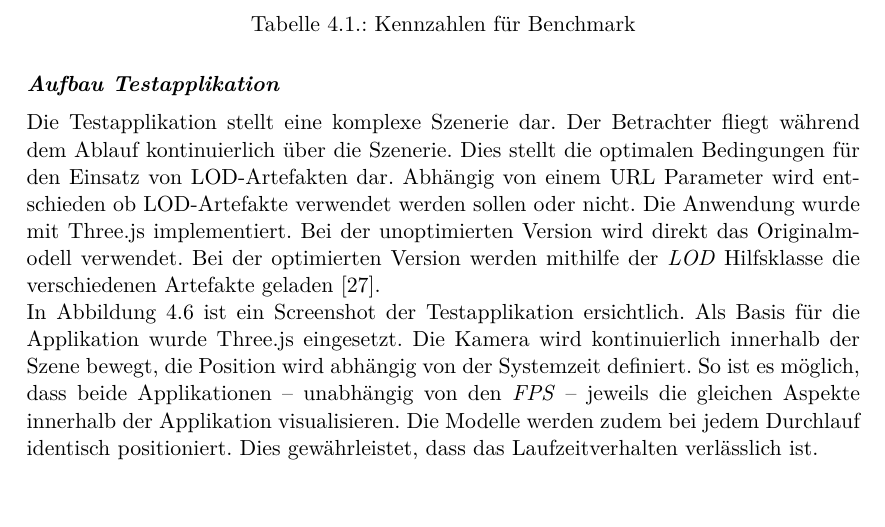
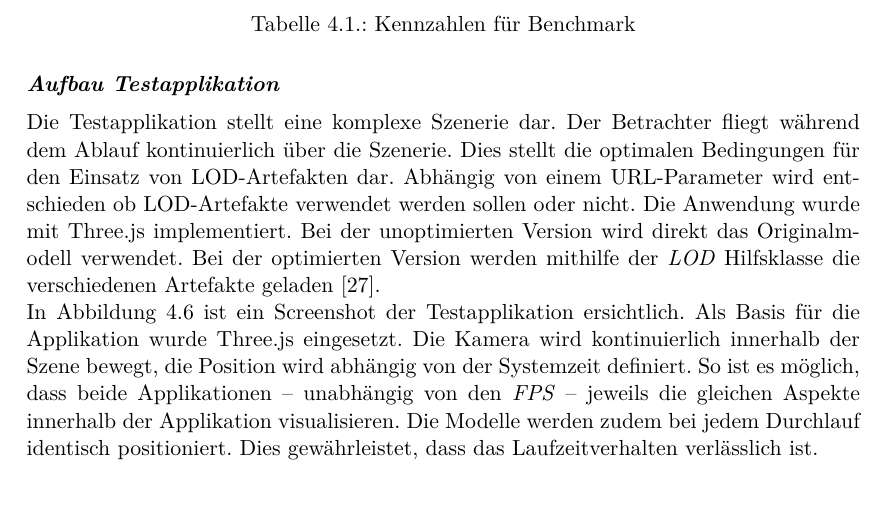
Before and after one commit to kreativwebdesign/lode, a LaTeX document (documentation/report/doc.tex, which reads documentation/report/parts/resultate.tex): part of page 37 of 49, cut so that both start at the same text. Compiled offline with pdfLaTeX; a missing bibliography style is replaced by a similar one.

Commit message:
gramMARCly

```diff
--- a/documentation/report/parts/resultate.tex
+++ b/documentation/report/parts/resultate.tex
@@ -176,7 +176,7 @@ Der Test erfasst die in Tabelle \ref{table:benchmarkFigures} aufgeführten Kennz
 
 \paragraph{Aufbau Testapplikation}
 \label{chap:testApplication}
-Die Testapplikation stellt eine komplexe Szenerie dar. Der Betrachter fliegt während dem Ablauf kontinuierlich über die Szenerie. Dies stellt die optimalen Bedingungen für den Einsatz von LOD-Artefakten dar. Abhängig von einem URL Parameter wird entschieden ob LOD-Artefakte verwendet werden sollen oder nicht. Die Anwendung wurde mit Three.js implementiert. Bei der unoptimierten Version wird direkt das Originalmodell verwendet. Bei der optimierten Version werden mithilfe der \e{LOD} Hilfsklasse die verschiedenen Artefakte geladen \cite{threeLODClass}.
+Die Testapplikation stellt eine komplexe Szenerie dar. Der Betrachter fliegt während dem Ablauf kontinuierlich über die Szenerie. Dies stellt die optimalen Bedingungen für den Einsatz von LOD-Artefakten dar. Abhängig von einem URL-Parameter wird entschieden ob LOD-Artefakte verwendet werden sollen oder nicht. Die Anwendung wurde mit Three.js implementiert. Bei der unoptimierten Version wird direkt das Originalmodell verwendet. Bei der optimierten Version werden mithilfe der \e{LOD} Hilfsklasse die verschiedenen Artefakte geladen \cite{threeLODClass}.
 
 In Abbildung \ref{fig:demoApplication} ist ein Screenshot der Testapplikation ersichtlich. Als Basis für die Applikation wurde Three.js eingesetzt. Die Kamera wird kontinuierlich innerhalb der Szene bewegt, die Position wird abhängig von der Systemzeit definiert. So ist es möglich, dass beide Applikationen – unabhängig von den \e{FPS} – jeweils die gleichen Aspekte innerhalb der Applikation visualisieren. Die Modelle werden zudem bei jedem Durchlauf identisch positioniert. Dies gewährleistet, dass das Laufzeitverhalten verlässlich ist.
 
```
